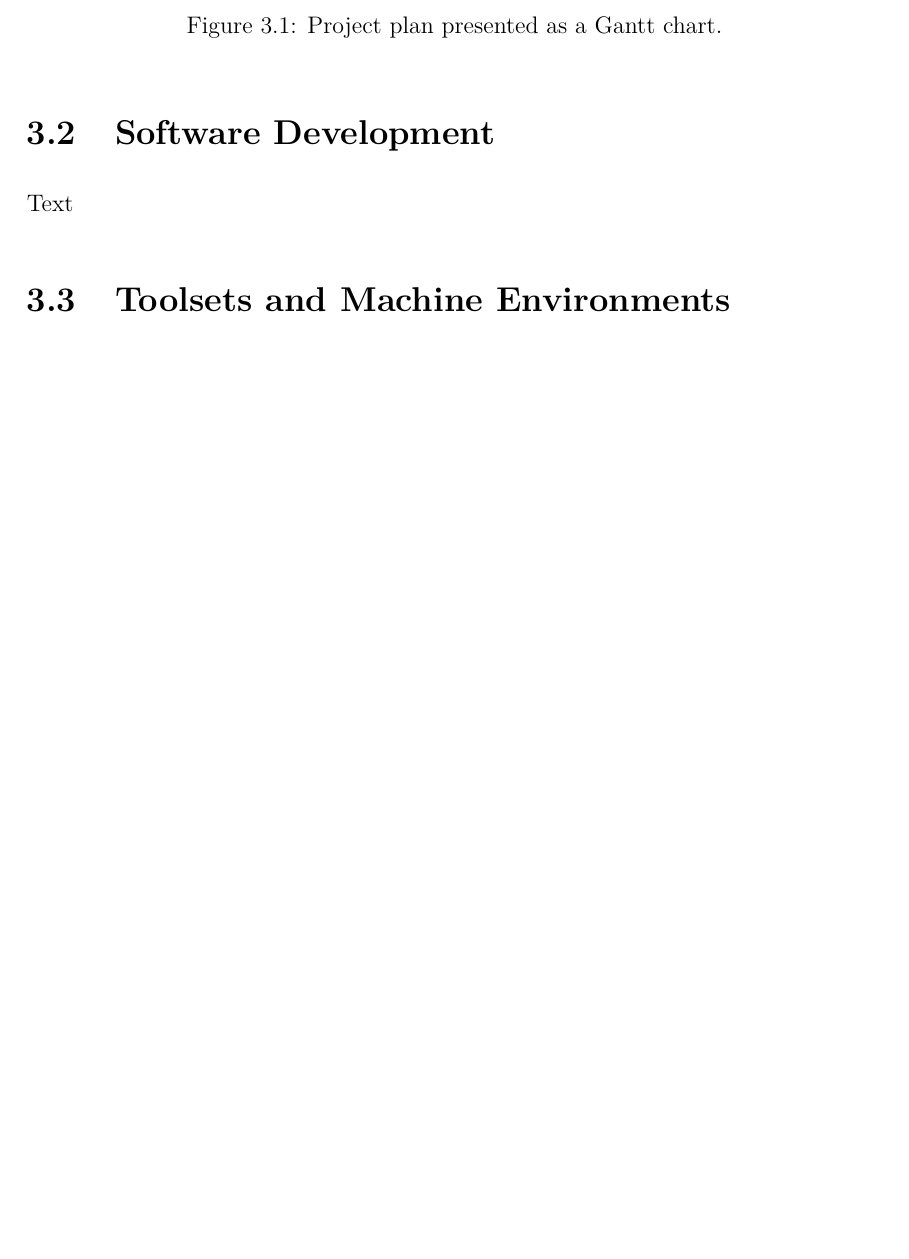
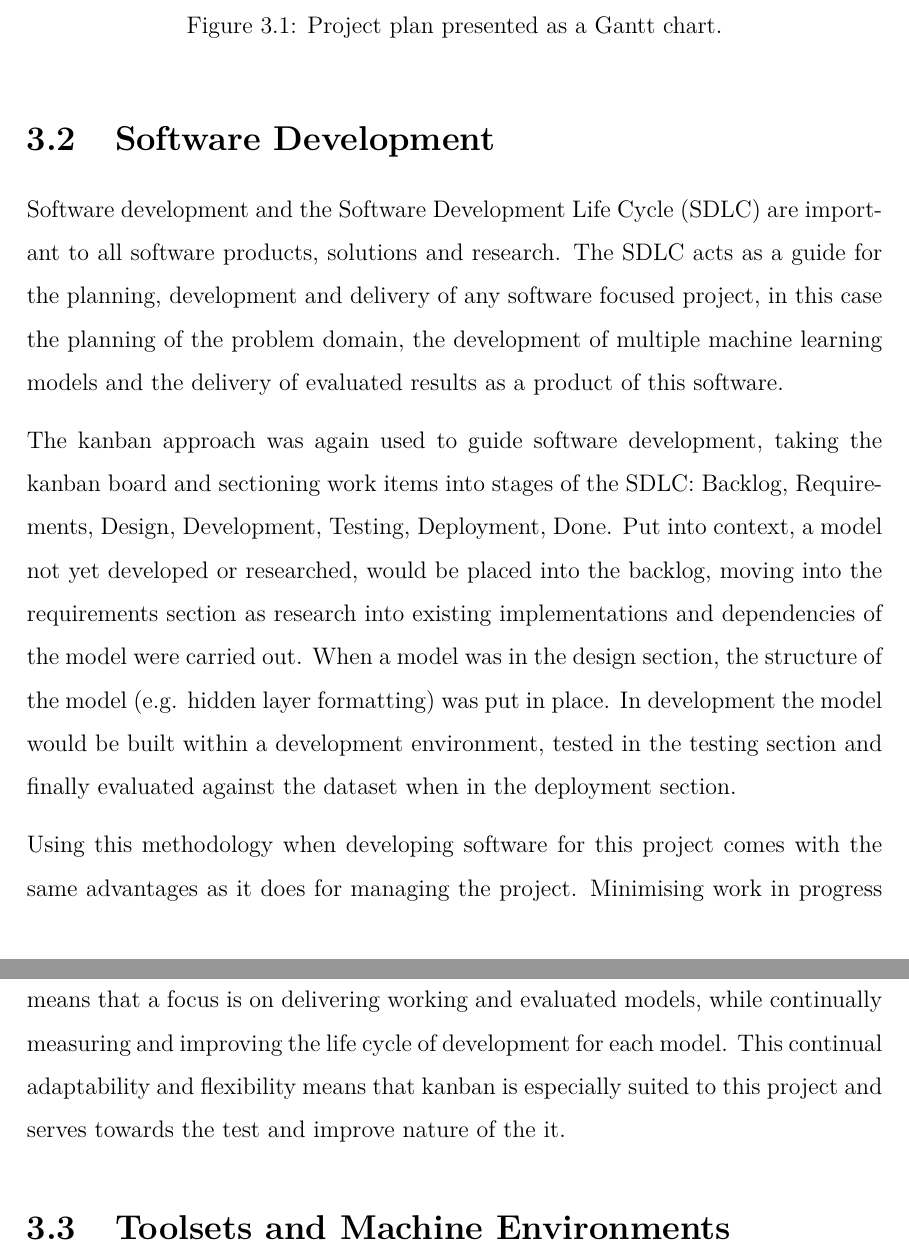
Before and after one commit to laurencebrwn/CMP3753M-Project-Assessment-3, a LaTeX thesis (main.tex, which reads chapters/method.tex): part of page 16 of 30 before the commit and two parts of pages 16 and 17 of 30 after it, the two joined at a grey line, cut so that both start at the same text, the shorter picture padded with empty space. Compiled offline with pdfLaTeX.

Commit message:
Updates from Overleaf

```diff
--- a/chapters/method.tex
+++ b/chapters/method.tex
@@ -15,7 +15,11 @@ While abiding by the guiding principles mentioned above, the project will make u
 \end{figure}
 
 \section{Software Development}
-Text
+Software development and the Software Development Life Cycle (SDLC) are important to all software products, solutions and research. The SDLC acts as a guide for the planning, development and delivery of any software focused project, in this case the planning of the problem domain, the development of multiple machine learning models and the delivery of evaluated results as a product of this software.
+
+The kanban approach was again used to guide software development, taking the kanban board and sectioning work items into stages of the SDLC: Backlog, Requirements, Design, Development, Testing, Deployment, Done. Put into context, a model not yet developed or researched, would be placed into the backlog, moving into the requirements section as research into existing implementations and dependencies of the model were carried out. When a model was in the design section, the structure of the model (e.g. hidden layer formatting) was put in place. In development the model would be built within a development environment, tested in the testing section and finally evaluated against the dataset when in the deployment section.
+
+Using this methodology when developing software for this project comes with the same advantages as it does for managing the project. Minimising work in progress means that a focus is on delivering working and evaluated models, while continually measuring and improving the life cycle of development for each model. This continual adaptability and flexibility means that kanban is especially suited to this project and serves towards the test and improve nature of the it.
 
 \section{Toolsets and Machine Environments}
 There are a number of toolsets used within this projects artefact, both software and hardware related. In order to reproduce the artefact, these must be installed as prerequisites to the project.
```
Also changed, not shown: chapters/method.tex (6 more changed lines).
